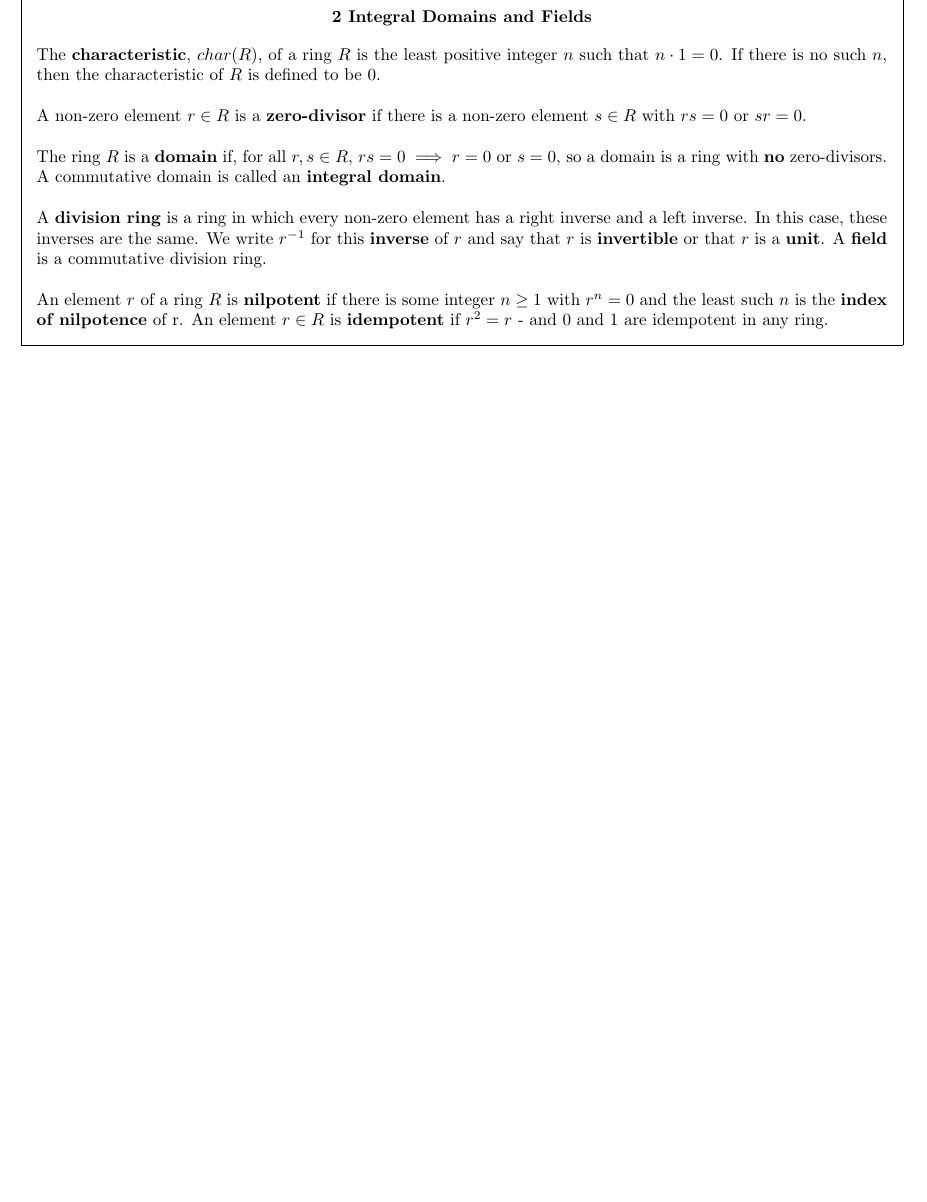
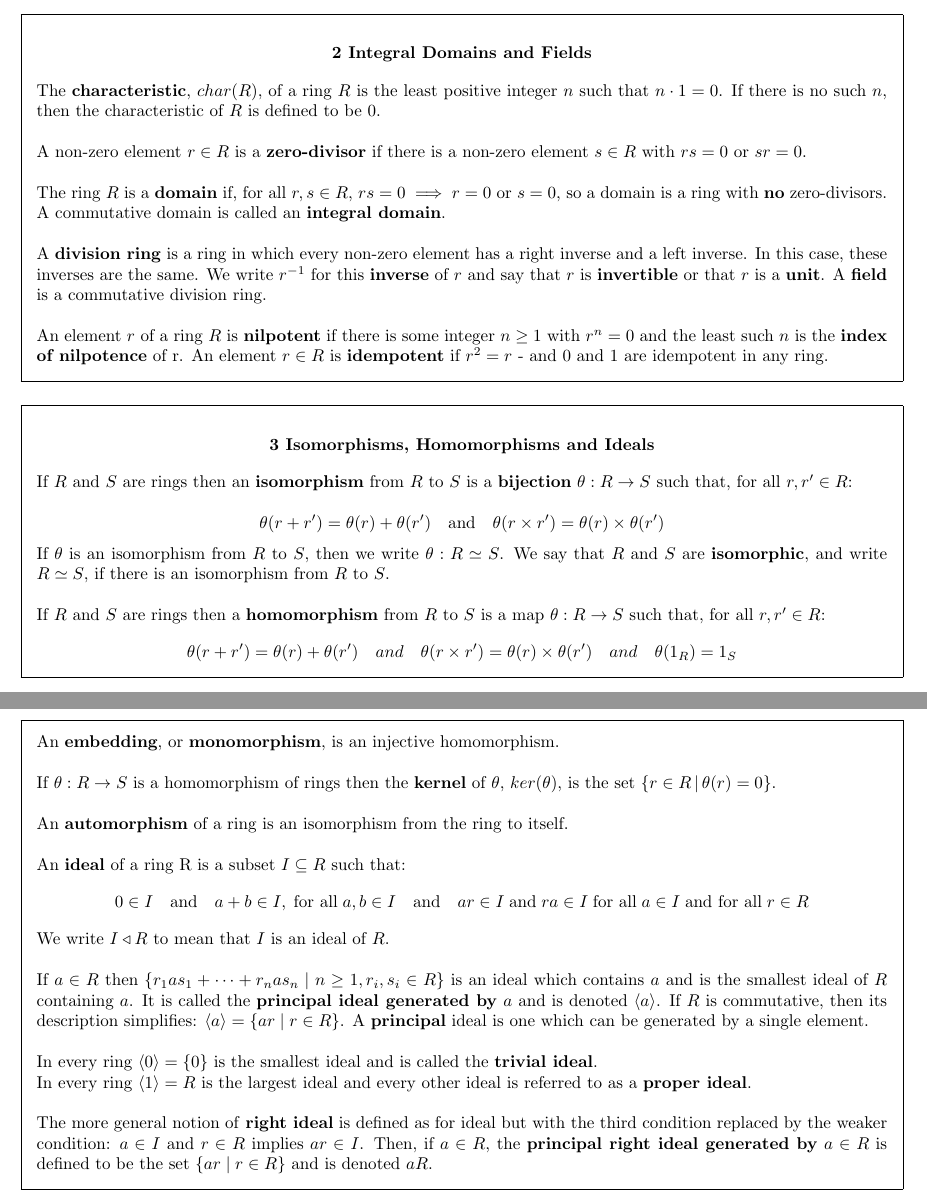
Before and after one commit to jTanG0506/uom-cheat-sheets, a LaTeX document (MATH20212.tex): part of the page before the commit and two parts of pages 1 and 2 of 2 after it, the two joined at a grey line, cut so that both start at the same text, the shorter picture padded with empty space. Compiled offline with pdfLaTeX.

Commit message:
MATH20212 - Section 3

```diff
--- a/MATH20212.tex
+++ b/MATH20212.tex
@@ -64,4 +64,43 @@
 	An element $r$ of a ring $R$ is \textbf{nilpotent} if there is some integer $n \geq 1$ with $r^n = 0$ and the least such $n$ is the \textbf{index of nilpotence} of r. An element $r \in R$ is \textbf{idempotent} if $r^2 = r$ - and 0 and 1 are idempotent in any ring.
 \end{framed}
 
+\begin{framed}
+	\begin{center}
+		\textbf{\textsc{3 Isomorphisms, Homomorphisms and Ideals}}
+	\end{center}
+	If $R$ and $S$ are rings then an \textbf{isomorphism} from $R$ to $S$ is a \textbf{bijection} $\theta: R \rightarrow S$ such that, for all $r, r' \in R$:\\
+	$$\theta(r + r') = \theta(r) + \theta(r') \quad \text{and} \quad \theta(r \times r') = \theta(r) \times \theta(r')$$
+	If $\theta$ is an isomorphism from $R$ to $S$, then we write $\theta: R \simeq S$. We say that $R$ and $S$ are \textbf{isomorphic}, and write $R \simeq S$, if there is an isomorphism from $R$ to $S$.\\
+
+	\noindent
+	If $R$ and $S$ are rings then a \textbf{homomorphism} from $R$ to $S$ is a map $\theta: R \rightarrow S$ such that, for all $r, r' \in R$:
+	$$\theta(r + r') = \theta(r) + \theta(r') \quad and \quad \theta(r \times r') = \theta(r) \times \theta(r') \quad and \quad \theta(1_R) = 1_S$$
+
+	\noindent
+	An \textbf{embedding}, or \textbf{monomorphism}, is an injective homomorphism.\\
+
+	\noindent
+	If $\theta: R \rightarrow S$ is a homomorphism of rings then the \textbf{kernel} of $\theta$, $ker(\theta)$, is the set $\{r \in R \, \vert \, \theta(r) = 0\}$.\\
+
+	\noindent
+	An \textbf{automorphism} of a ring is an isomorphism from the ring to itself.\\
+
+	\noindent
+	An \textbf{ideal} of a ring R is a subset $I \subseteq R$ such that:
+	$$0 \in I \quad \text{and} \quad a + b \in I, \; \text{for all} \; a, b \in I \quad \text{and} \quad ar \in I \; \text{and} \; ra \in I \; \text{for all} \; a \in I \; \text{and for all} \; r \in R$$
+
+	\noindent
+	We write $I \triangleleft R$ to mean that $I$ is an ideal of $R$.\\
+
+	\noindent
+	If $a \in R$ then $\{r_1as_1 + \cdots + r_nas_n \; \vert \; n \geq 1, r_i, s_i \in R\}$ is an ideal which contains $a$ and is the smallest ideal of $R$ containing $a$. It is called the \textbf{principal ideal generated by} $a$ and is denoted $\langle a \rangle$. If $R$ is commutative, then its description simplifies: $\langle a \rangle = \{ar \; \vert \; r \in R\}$. A \textbf{principal} ideal is one which can be generated by a single element.\\
+
+	\noindent
+	In every ring $\langle 0 \rangle = \{ 0 \}$ is the smallest ideal and is called the \textbf{trivial ideal}.\\
+	In every ring $\langle 1 \rangle = R$ is the largest ideal and every other ideal is referred to as a \textbf{proper ideal}.\\
+
+	\noindent
+	The more general notion of \textbf{right ideal} is defined as for ideal but with the third condition replaced by the weaker condition: $a \in I$ and $r \in R$ implies $ar \in I$. Then, if $a \in R$, the \textbf{principal right ideal generated by} $a \in R$ is defined to be the set $\{ar \; \vert \; r \in R\}$ and is denoted $aR$.
+\end{framed}
+
 \end{document}
```
Also changed, not shown: MATH20212.pdf.
